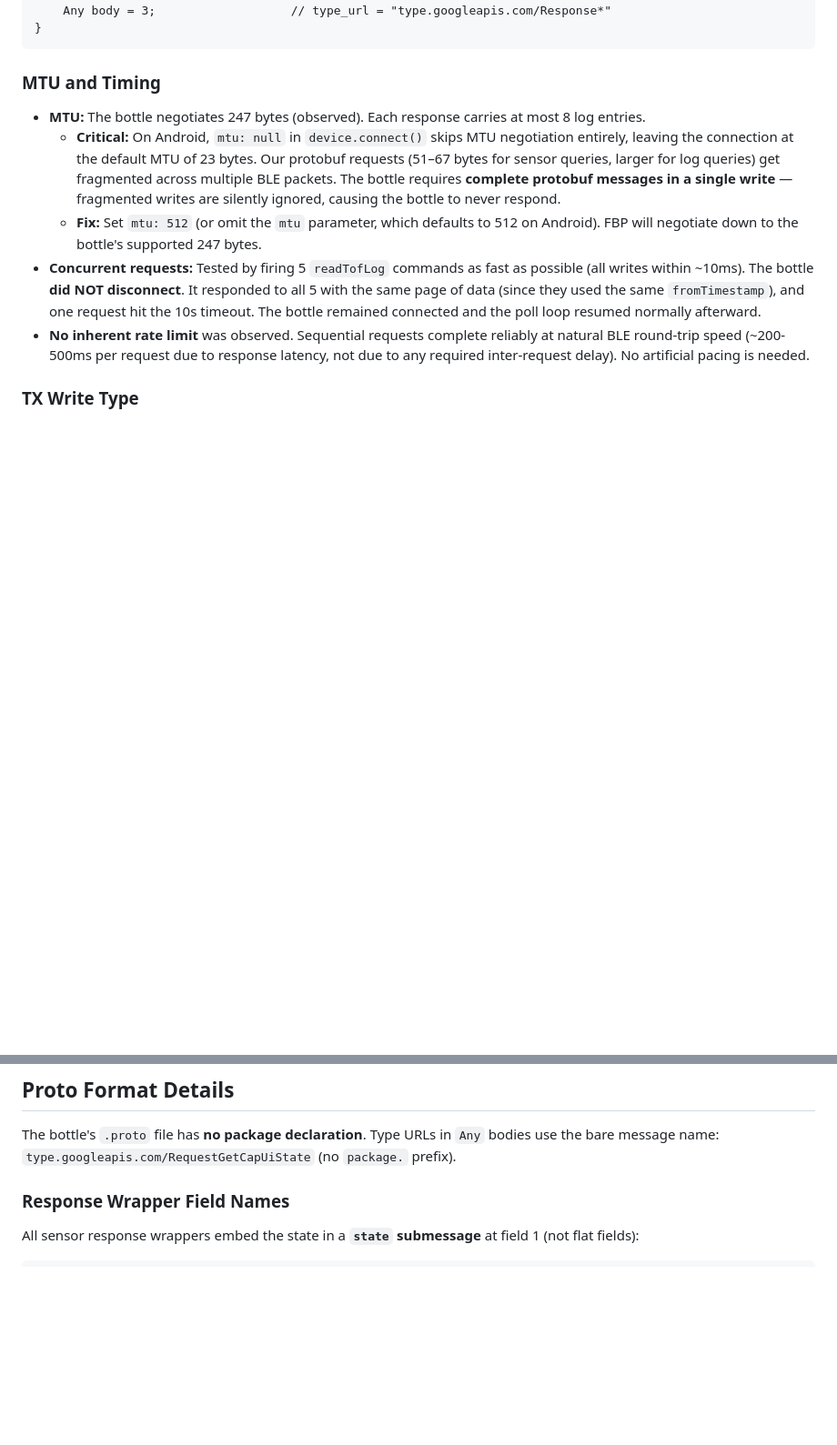
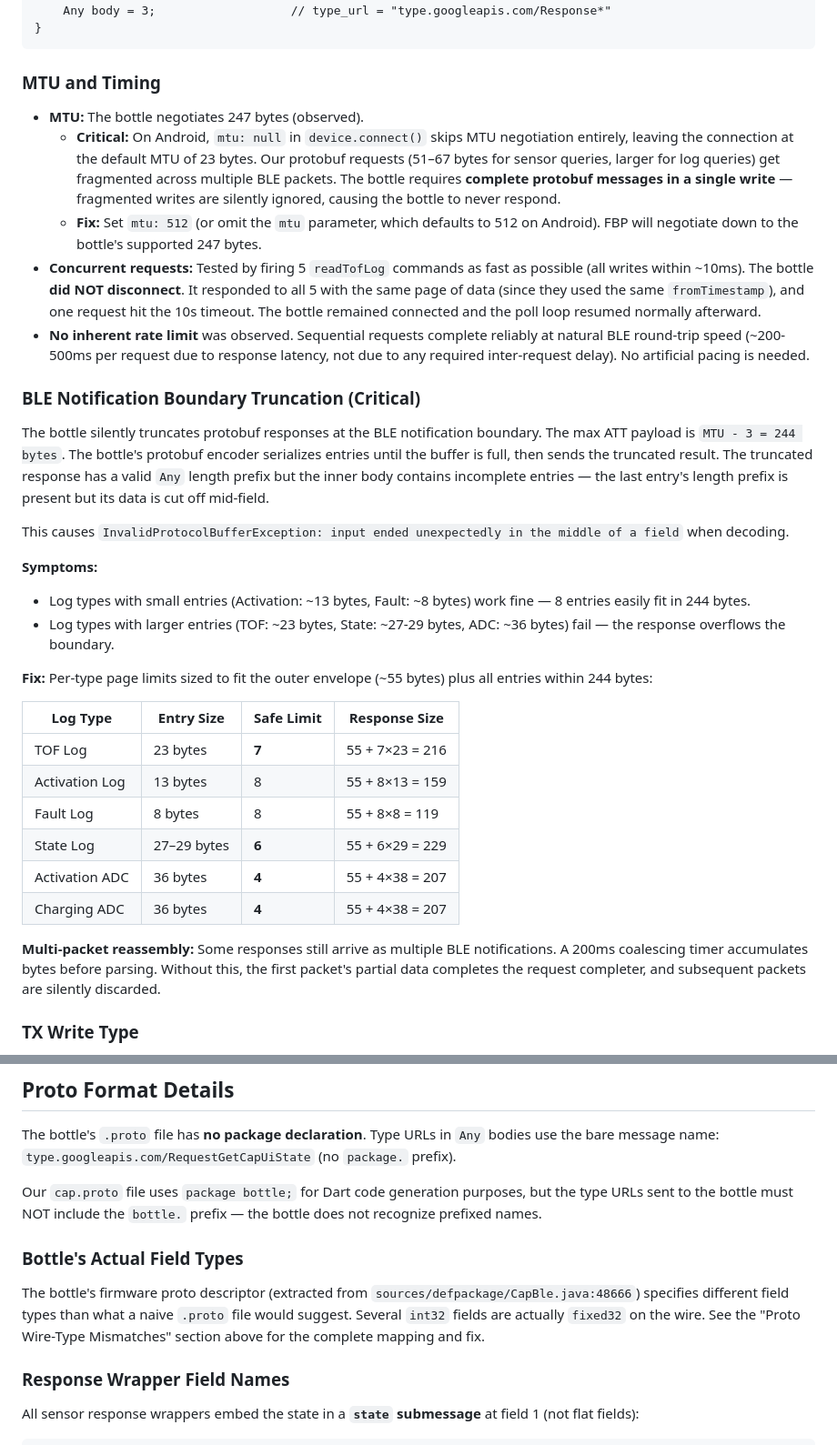
Before and after one commit to albi005/bottle, a Markdown page: RESEARCH.md, 2 parts joined by grey strips. Shown at 91% size. Drawn GitHub-style; blank space fills up the shorter version.

```diff
--- a/RESEARCH.md
+++ b/RESEARCH.md
@@ -50,8 +50,7 @@ CapBleResponse {
 
 ### MTU and Timing
 
-- **MTU:** The bottle negotiates 247 bytes (observed). Each response carries at
-  most 8 log entries.
+- **MTU:** The bottle negotiates 247 bytes (observed).
   - **Critical:** On Android, `mtu: null` in `device.connect()` skips MTU
     negotiation entirely, leaving the connection at the default MTU of 23 bytes.
     Our protobuf requests (51–67 bytes for sensor queries, larger for log
@@ -69,6 +68,41 @@ CapBleResponse {
   reliably at natural BLE round-trip speed (~200-500ms per request due to
   response latency, not due to any required inter-request delay). No
   artificial pacing is needed.
+
+### BLE Notification Boundary Truncation (Critical)
+
+The bottle silently truncates protobuf responses at the BLE notification
+boundary. The max ATT payload is `MTU - 3 = 244 bytes`. The bottle's
+protobuf encoder serializes entries until the buffer is full, then sends
+the truncated result. The truncated response has a valid `Any` length
+prefix but the inner body contains incomplete entries — the last entry's
+length prefix is present but its data is cut off mid-field.
+
+This causes `InvalidProtocolBufferException: input ended unexpectedly in
+the middle of a field` when decoding.
+
+**Symptoms:**
+- Log types with small entries (Activation: ~13 bytes, Fault: ~8 bytes)
+  work fine — 8 entries easily fit in 244 bytes.
+- Log types with larger entries (TOF: ~23 bytes, State: ~27-29 bytes,
+  ADC: ~36 bytes) fail — the response overflows the boundary.
+
+**Fix:** Per-type page limits sized to fit the outer envelope (~55 bytes)
+plus all entries within 244 bytes:
+
+| Log Type | Entry Size | Safe Limit | Response Size |
+|---|---|---|---|
+| TOF Log | 23 bytes | **7** | 55 + 7×23 = 216 |
+| Activation Log | 13 bytes | 8 | 55 + 8×13 = 159 |
+| Fault Log | 8 bytes | 8 | 55 + 8×8 = 119 |
+| State Log | 27–29 bytes | **6** | 55 + 6×29 = 229 |
+| Activation ADC | 36 bytes | **4** | 55 + 4×38 = 207 |
+| Charging ADC | 36 bytes | **4** | 55 + 4×38 = 207 |
+
+**Multi-packet reassembly:** Some responses still arrive as multiple BLE
+notifications. A 200ms coalescing timer accumulates bytes before parsing.
+Without this, the first packet's partial data completes the request
+completer, and subsequent packets are silently discarded.
 
 ### TX Write Type
 
@@ -102,6 +136,18 @@ The bottle's `.proto` file has **no package declaration**. Type URLs in
 `Any` bodies use the bare message name:
 `type.googleapis.com/RequestGetCapUiState` (no `package.` prefix).
 
+Our `cap.proto` file uses `package bottle;` for Dart code generation
+purposes, but the type URLs sent to the bottle must NOT include the
+`bottle.` prefix — the bottle does not recognize prefixed names.
+
+### Bottle's Actual Field Types
+
+The bottle's firmware proto descriptor (extracted from
+`sources/defpackage/CapBle.java:48666`) specifies different field types
+than what a naive `.proto` file would suggest. Several `int32` fields
+are actually `fixed32` on the wire. See the "Proto Wire-Type
+Mismatches" section above for the complete mapping and fix.
+
 ### Response Wrapper Field Names
 
 All sensor response wrappers embed the state in a **`state` submessage**
```
Also changed, not shown: other parts of RESEARCH.md (+51 -10 lines).
